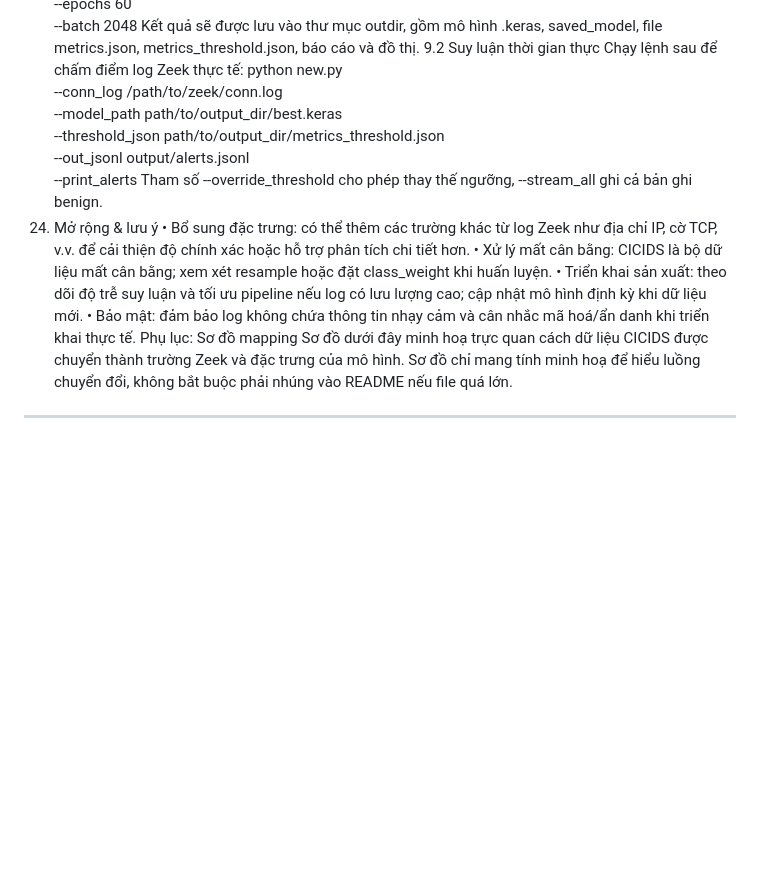
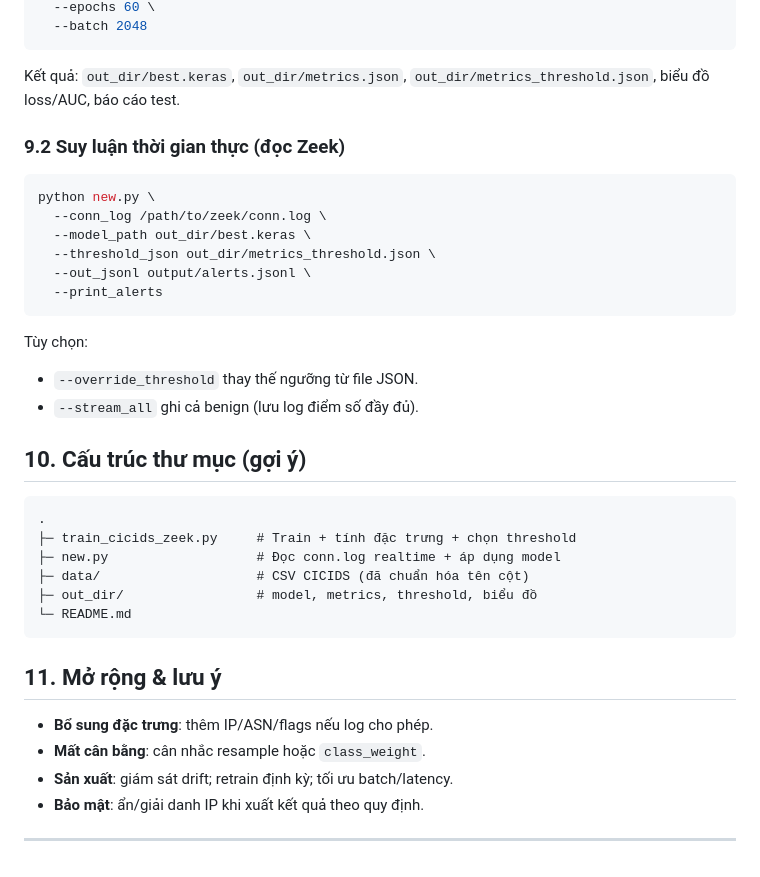
Before and after one commit to huyfbclone2-dot/KLTN, a Markdown page: README.md, the part around one of its changes. GitHub-like rendering; blank space fills up the shorter version.

````diff
--- a/README.md
+++ b/README.md
@@ -95,22 +93,41 @@ python train_cicids_zeek.py \
   --epochs 60 \
   --batch 2048
-Kết quả sẽ được lưu vào thư mục outdir, gồm mô hình .keras, saved_model, file metrics.json, metrics_threshold.json, báo cáo và đồ thị.
-9.2 Suy luận thời gian thực
-Chạy lệnh sau để chấm điểm log Zeek thực tế:
+```
+
+Kết quả: `out_dir/best.keras`, `out_dir/metrics.json`, `out_dir/metrics_threshold.json`, biểu đồ loss/AUC, báo cáo test.
+
+### 9.2 Suy luận thời gian thực (đọc Zeek)
+
+```bash
 python new.py \
   --conn_log /path/to/zeek/conn.log \
-  --model_path path/to/output_dir/best.keras \
-  --threshold_json path/to/output_dir/metrics_threshold.json \
+  --model_path out_dir/best.keras \
+  --threshold_json out_dir/metrics_threshold.json \
   --out_jsonl output/alerts.jsonl \
   --print_alerts
-Tham số --override_threshold cho phép thay thế ngưỡng, --stream_all ghi cả bản ghi benign.
-10. Mở rộng & lưu ý
-•	Bổ sung đặc trưng: có thể thêm các trường khác từ log Zeek như địa chỉ IP, cờ TCP, v.v. để cải thiện độ chính xác hoặc hỗ trợ phân tích chi tiết hơn.
-•	Xử lý mất cân bằng: CICIDS là bộ dữ liệu mất cân bằng; xem xét resample hoặc đặt class_weight khi huấn luyện.
-•	Triển khai sản xuất: theo dõi độ trễ suy luận và tối ưu pipeline nếu log có lưu lượng cao; cập nhật mô hình định kỳ khi dữ liệu mới.
-•	Bảo mật: đảm bảo log không chứa thông tin nhạy cảm và cân nhắc mã hoá/ẩn danh khi triển khai thực tế.
-Phụ lục: Sơ đồ mapping
-Sơ đồ dưới đây minh hoạ trực quan cách dữ liệu CICIDS được chuyển thành trường Zeek và đặc trưng của mô hình. Sơ đồ chỉ mang tính minh hoạ để hiểu luồng chuyển đổi, không bắt buộc phải nhúng vào README nếu file quá lớn.
+```
 
+Tùy chọn:
 
-________________________________________
+* `--override_threshold` thay thế ngưỡng từ file JSON.
+* `--stream_all` ghi cả benign (lưu log điểm số đầy đủ).
+
+## 10. Cấu trúc thư mục (gợi ý)
+
+```
+.
+├─ train_cicids_zeek.py     # Train + tính đặc trưng + chọn threshold
+├─ new.py                   # Đọc conn.log realtime + áp dụng model
+├─ data/                    # CSV CICIDS (đã chuẩn hóa tên cột)
+├─ out_dir/                 # model, metrics, threshold, biểu đồ
+└─ README.md
+```
+
+## 11. Mở rộng & lưu ý
+
+* **Bổ sung đặc trưng**: thêm IP/ASN/flags nếu log cho phép.
+* **Mất cân bằng**: cân nhắc resample hoặc `class_weight`.
+* **Sản xuất**: giám sát drift; retrain định kỳ; tối ưu batch/latency.
+* **Bảo mật**: ẩn/giải danh IP khi xuất kết quả theo quy định.
+
+---
````
Also changed, not shown: other parts of README.md (+91 -93 lines).
